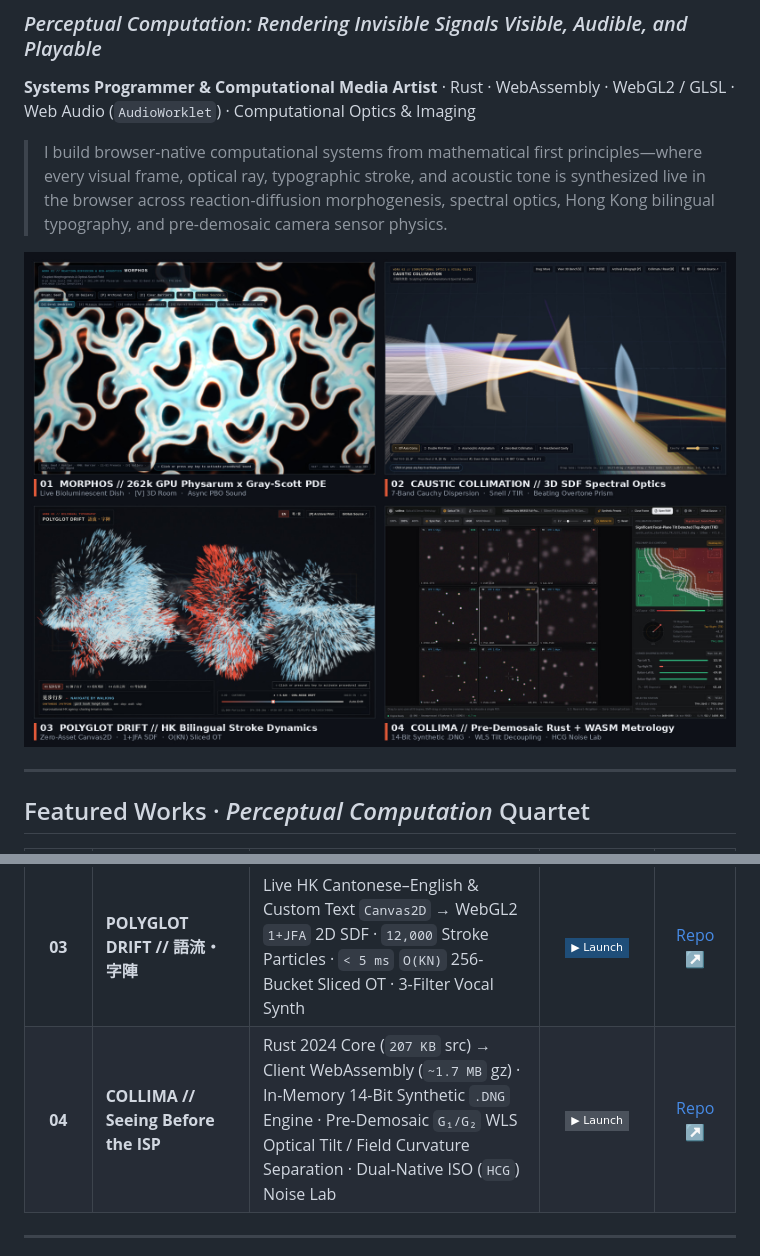
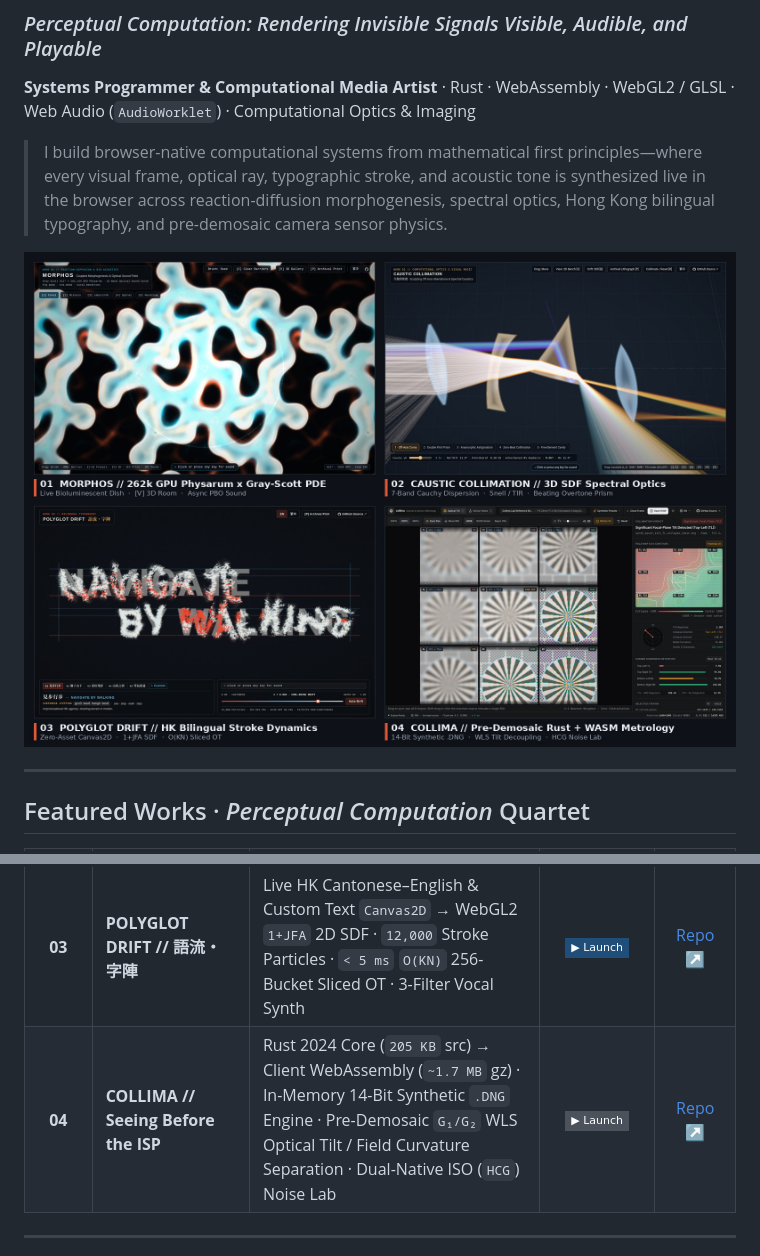
Before and after one commit to h-void/h-void, a Markdown page: README.md, 2 parts joined by grey strips. GitHub-like rendering; pictures changed too: assets/previews/profile-quartet.jpg; badges without logos.

Commit message:
chore(showcase): refresh quartet & work preview banners from v2 UI and sync collima-core 205 KB metric

```diff
--- a/README.md
+++ b/README.md
@@ -19,7 +19,7 @@
 | **01** | **MORPHOS // 菌脈・聲場** | WebGL2 9-point Gray-Scott PDE · `262,144` GPU Transform-Feedback *Physarum* · Radial Optical Scanner → `AudioWorklet` 32-band Modal Synth · `[V]` Raycasted 3D Black-Box Room | [![Live](https://img.shields.io/badge/▶_Launch-141619?style=flat-square)](https://h-void.github.io/morphos/?lang=en) | [Repo ↗](https://github.com/h-void/morphos) |
 | **02** | **CAUSTIC COLLIMATION // 光軸與焦散** | WebGL2 3D Implicit SDF Optical Bench (`N-BK7` & `SF11`) · 3D Vector Snell Refraction, Fresnel & TIR · 7-Band Cauchy Dispersion (`420–680 nm`, `γ_D = 3.5×`) · Stereo Beating Overtone Prism | [![Live](https://img.shields.io/badge/▶_Launch-B83A2A?style=flat-square)](https://h-void.github.io/caustic-collimation/?lang=en) | [Repo ↗](https://github.com/h-void/caustic-collimation) |
 | **03** | **POLYGLOT DRIFT // 語流・字陣** | Live HK Cantonese–English & Custom Text `Canvas2D` → WebGL2 `1+JFA` 2D SDF · `12,000` Stroke Particles · `< 5 ms` `O(KN)` 256-Bucket Sliced OT · 3-Filter Vocal Synth | [![Live](https://img.shields.io/badge/▶_Launch-1F4E79?style=flat-square)](https://h-void.github.io/polyglot-drift/?lang=en) | [Repo ↗](https://github.com/h-void/polyglot-drift) |
-| **04** | **COLLIMA // Seeing Before the ISP** | Rust 2024 Core (`207 KB` src) → Client WebAssembly (`~1.7 MB` gz) · In-Memory 14-Bit Synthetic `.DNG` Engine · Pre-Demosaic `G₁/G₂` WLS Optical Tilt / Field Curvature Separation · Dual-Native ISO (`HCG`) Noise Lab | [![Live](https://img.shields.io/badge/▶_Launch-4B525C?style=flat-square)](https://h-void.github.io/collima/?lang=en) | [Repo ↗](https://github.com/h-void/collima) |
+| **04** | **COLLIMA // Seeing Before the ISP** | Rust 2024 Core (`205 KB` src) → Client WebAssembly (`~1.7 MB` gz) · In-Memory 14-Bit Synthetic `.DNG` Engine · Pre-Demosaic `G₁/G₂` WLS Optical Tilt / Field Curvature Separation · Dual-Native ISO (`HCG`) Noise Lab | [![Live](https://img.shields.io/badge/▶_Launch-4B525C?style=flat-square)](https://h-void.github.io/collima/?lang=en) | [Repo ↗](https://github.com/h-void/collima) |
 
 ---
 
```
Also changed, not shown: assets/previews/caustic-showcase.jpg, assets/previews/polyglot-showcase.jpg.
